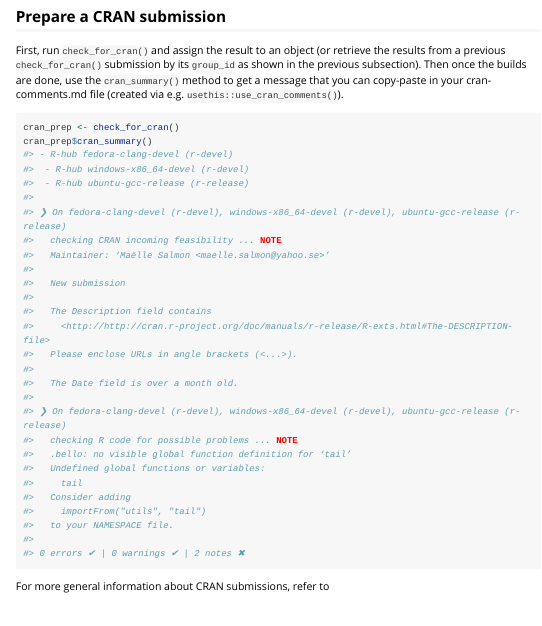
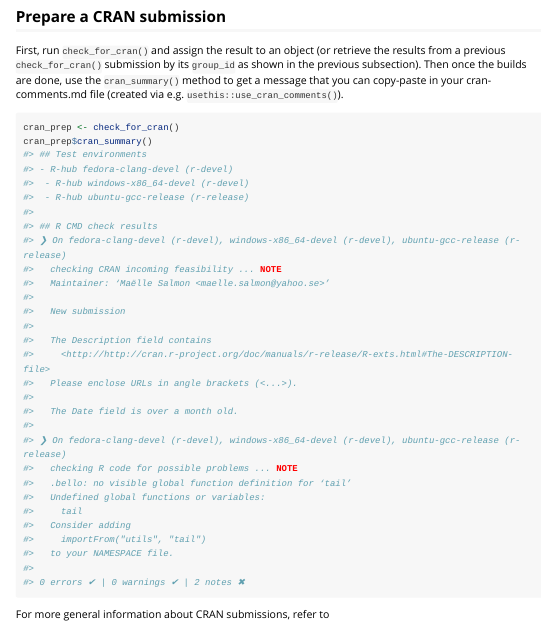
Before and after one commit to r-hub/rhub, an R Markdown document (vignettes/get-started.Rmd): the page in a window 1100 px wide, from 4650 px down. Rendered offline with R 4.5, knitr and Pandoc, with nearby package versions; some code elsewhere in the file could not run offline; long lines of code are wrapped.

Commit message:
update vignette draft

````diff
--- a/vignettes/get-started.Rmd
+++ b/vignettes/get-started.Rmd
@@ -308,10 +308,12 @@ your cran-comments.md file (created via e.g. `usethis::use_cran_comments()`).
 ```r
 cran_prep <- check_for_cran()
 cran_prep$cran_summary()
+#> ## Test environments
 #> - R-hub fedora-clang-devel (r-devel)
 #>  - R-hub windows-x86_64-devel (r-devel)
 #>  - R-hub ubuntu-gcc-release (r-release)
 #>
+#> ## R CMD check results
 #> ❯ On fedora-clang-devel (r-devel), windows-x86_64-devel (r-devel), ubuntu-gcc-release (r-release)
 #>   checking CRAN incoming feasibility ... NOTE
 #>   Maintainer: ‘Maëlle Salmon <maelle.salmon@yahoo.se>’
````
